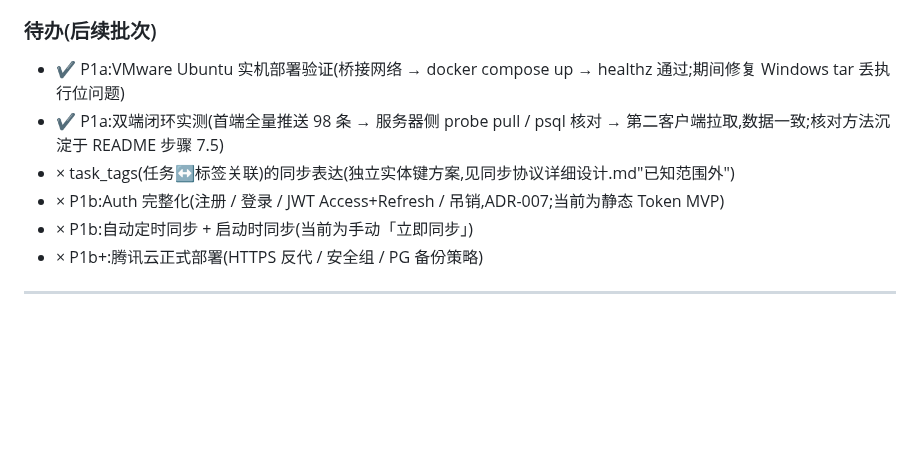
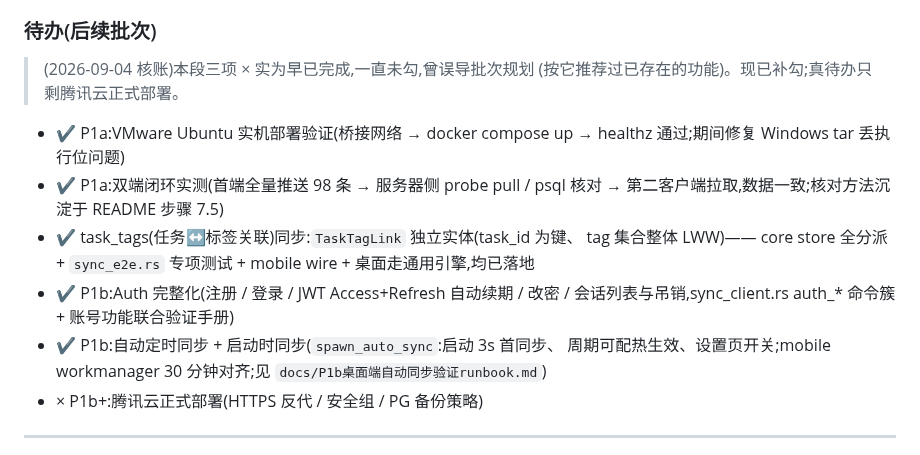
Before and after one commit to zyq-hfyc/pomoflow-next, a Markdown page: docs/协作任务清单.md, the part around the change. Drawn GitHub-style; blank space fills up the shorter version.

Commit message:
docs(协作清单): 修正过期待办段 —— task_tags/Auth/自动同步三项核账补勾
「待办(后续批次)」三项 × 实为早已完成(本会话逐条验证:spawn_auto_sync
挂 lib.rs setup、auth_* 命令簇完整、TaskTagLink core/e2e/mobile 全链路),
一直未勾导致按它规划批次时推荐了已存在的功能。补勾并注明核账日期,
真待办只剩腾讯云正式部署(user 定时机)。

```diff
--- a/docs/协作任务清单.md
+++ b/docs/协作任务清单.md
@@ -1613,11 +1613,19 @@
 
 ### 待办(后续批次)
 
+> (2026-09-04 核账)本段三项 × 实为早已完成,一直未勾,曾误导批次规划
+> (按它推荐过已存在的功能)。现已补勾;真待办只剩腾讯云正式部署。
+
 - ✔ P1a:VMware Ubuntu 实机部署验证(桥接网络 → docker compose up → healthz 通过;期间修复 Windows tar 丢执行位问题)
 - ✔ P1a:双端闭环实测(首端全量推送 98 条 → 服务器侧 probe pull / psql 核对 → 第二客户端拉取,数据一致;核对方法沉淀于 README 步骤 7.5)
-- × task_tags(任务↔标签关联)的同步表达(独立实体键方案,见同步协议详细设计.md"已知范围外")
-- × P1b:Auth 完整化(注册 / 登录 / JWT Access+Refresh / 吊销,ADR-007;当前为静态 Token MVP)
-- × P1b:自动定时同步 + 启动时同步(当前为手动「立即同步」)
+- ✔ task_tags(任务↔标签关联)同步:`TaskTagLink` 独立实体(task_id 为键、
+  tag 集合整体 LWW)—— core store 全分派 + `sync_e2e.rs` 专项测试 +
+  mobile wire + 桌面走通用引擎,均已落地
+- ✔ P1b:Auth 完整化(注册 / 登录 / JWT Access+Refresh 自动续期 / 改密 /
+  会话列表与吊销,sync_client.rs auth_* 命令簇 + 账号功能联合验证手册)
+- ✔ P1b:自动定时同步 + 启动时同步(`spawn_auto_sync`:启动 3s 首同步、
+  周期可配热生效、设置页开关;mobile workmanager 30 分钟对齐;见
+  `docs/P1b桌面端自动同步验证runbook.md`)
 - × P1b+:腾讯云正式部署(HTTPS 反代 / 安全组 / PG 备份策略)
 
 ---
```
